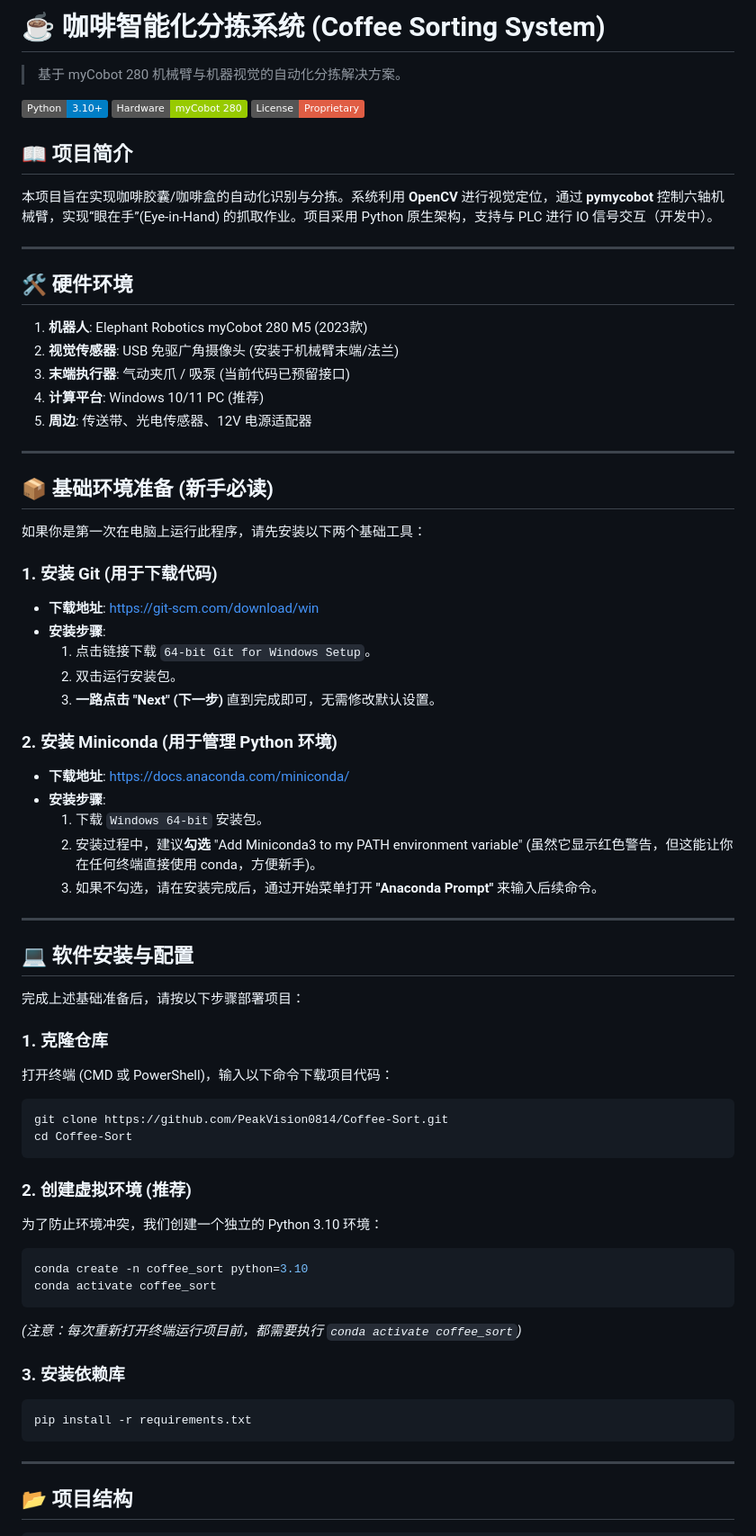
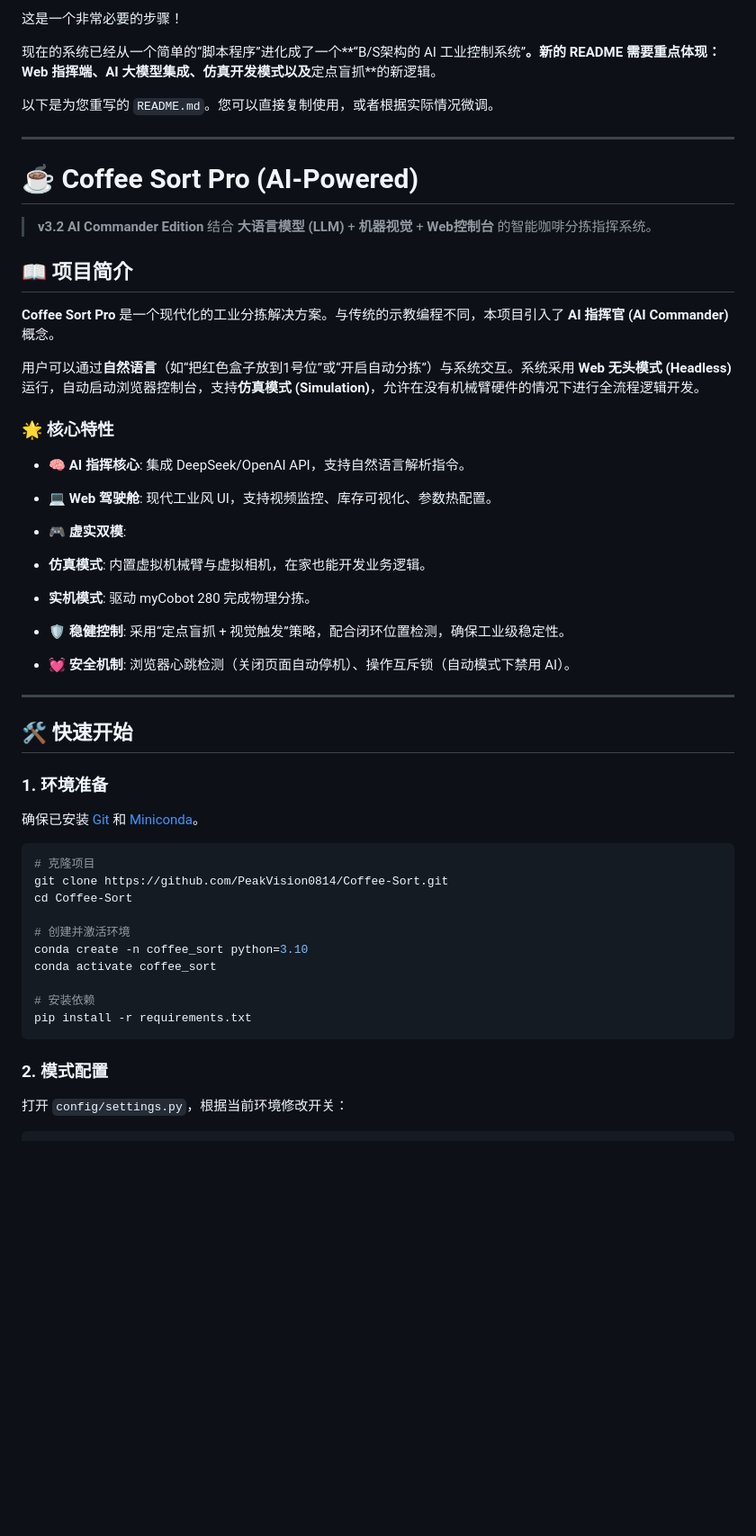
Before and after one commit to PeakVision0814/Coffee-Sort, a Markdown page: README_cn.md, the part around one of its changes. Shown at 90% size. GitHub-like rendering; badges without logos; blank space fills up the shorter version.

Commit message:
Update Chinese README

````diff
--- a/README_cn.md
+++ b/README_cn.md
@@ -1,76 +1,56 @@
-# ☕ 咖啡智能化分拣系统 (Coffee Sorting System)
+这是一个非常必要的步骤！
 
-> 基于 myCobot 280 机械臂与机器视觉的自动化分拣解决方案。
+现在的系统已经从一个简单的“脚本程序”进化成了一个**“B/S架构的 AI 工业控制系统”**。新的 README 需要重点体现：Web 指挥端、AI 大模型集成、仿真开发模式以及**定点盲抓**的新逻辑。
 
-[![Python](https://img.shields.io/badge/Python-3.10%2B-blue)](https://www.python.org/)
-[![Hardware](https://img.shields.io/badge/Hardware-myCobot%20280-green)](https://www.elephantrobotics.com/)
-[![License](https://img.shields.io/badge/License-Proprietary-red)]()
+以下是为您重写的 `README.md`。您可以直接复制使用，或者根据实际情况微调。
+
+---
+
+# ☕ Coffee Sort Pro (AI-Powered)
+
+> **v3.2 AI Commander Edition**
+> 结合 **大语言模型 (LLM)** + **机器视觉** + **Web控制台** 的智能咖啡分拣指挥系统。
 
 ## 📖 项目简介
 
-本项目旨在实现咖啡胶囊/咖啡盒的自动化识别与分拣。系统利用 **OpenCV** 进行视觉定位，通过 **pymycobot** 控制六轴机械臂，实现“眼在手”(Eye-in-Hand) 的抓取作业。项目采用 Python 原生架构，支持与 PLC 进行 IO 信号交互（开发中）。
+**Coffee Sort Pro** 是一个现代化的工业分拣解决方案。与传统的示教编程不同，本项目引入了 **AI 指挥官 (AI Commander)** 概念。
+
+用户可以通过**自然语言**（如“把红色盒子放到1号位”或“开启自动分拣”）与系统交互。系统采用 **Web 无头模式 (Headless)** 运行，自动启动浏览器控制台，支持**仿真模式 (Simulation)**，允许在没有机械臂硬件的情况下进行全流程逻辑开发。
+
+### 🌟 核心特性
+
+* **🧠 AI 指挥核心**: 集成 DeepSeek/OpenAI API，支持自然语言解析指令。
+* **💻 Web 驾驶舱**: 现代工业风 UI，支持视频监控、库存可视化、参数热配置。
+* **🎮 虚实双模**:
+* **仿真模式**: 内置虚拟机械臂与虚拟相机，在家也能开发业务逻辑。
+* **实机模式**: 驱动 myCobot 280 完成物理分拣。
+
+
+* **🛡️ 稳健控制**: 采用“定点盲抓 + 视觉触发”策略，配合闭环位置检测，确保工业级稳定性。
+* **💓 安全机制**: 浏览器心跳检测（关闭页面自动停机）、操作互斥锁（自动模式下禁用 AI）。
 
 ---
 
-## 🛠️ 硬件环境
+## 🛠️ 快速开始
 
-1.  **机器人**: Elephant Robotics myCobot 280 M5 (2023款)
-2.  **视觉传感器**: USB 免驱广角摄像头 (安装于机械臂末端/法兰)
-3.  **末端执行器**: 气动夹爪 / 吸泵 (当前代码已预留接口)
-4.  **计算平台**: Windows 10/11 PC (推荐)
-5.  **周边**: 传送带、光电传感器、12V 电源适配器
+### 1. 环境准备
 
----
+确保已安装 [Git](https://www.google.com/search?q=https://git-scm.com/) 和 [Miniconda](https://docs.anaconda.com/miniconda/)。
 
-## 📦 基础环境准备 (新手必读)
-
-如果你是第一次在电脑上运行此程序，请先安装以下两个基础工具：
-
-### 1. 安装 Git (用于下载代码)
-* **下载地址**: [https://git-scm.com/download/win](https://git-scm.com/download/win)
-* **安装步骤**:
-    1.  点击链接下载 `64-bit Git for Windows Setup`。
-    2.  双击运行安装包。
-    3.  **一路点击 "Next" (下一步)** 直到完成即可，无需修改默认设置。
-
-### 2. 安装 Miniconda (用于管理 Python 环境)
-* **下载地址**: [https://docs.anaconda.com/miniconda/](https://docs.anaconda.com/miniconda/)
-* **安装步骤**:
-    1.  下载 `Windows 64-bit` 安装包。
-    2.  安装过程中，建议**勾选** "Add Miniconda3 to my PATH environment variable" (虽然它显示红色警告，但这能让你在任何终端直接使用 conda，方便新手)。
-    3.  如果不勾选，请在安装完成后，通过开始菜单打开 **"Anaconda Prompt"** 来输入后续命令。
-
----
-
-## 💻 软件安装与配置
-
-完成上述基础准备后，请按以下步骤部署项目：
-
-### 1. 克隆仓库
-打开终端 (CMD 或 PowerShell)，输入以下命令下载项目代码：
 ```bash
+# 克隆项目
 git clone https://github.com/PeakVision0814/Coffee-Sort.git
 cd Coffee-Sort
-```
 
-### 2. 创建虚拟环境 (推荐)
-
-为了防止环境冲突，我们创建一个独立的 Python 3.10 环境：
-
-```bash
+# 创建并激活环境
 conda create -n coffee_sort python=3.10
 conda activate coffee_sort
-```
 
-*(注意：每次重新打开终端运行项目前，都需要执行 `conda activate coffee_sort`)*
-
-### 3. 安装依赖库
-
-```bash
+# 安装依赖
 pip install -r requirements.txt
 ```
 
----
+### 2. 模式配置
 
-## 📂 项目结构
+打开 `config/settings.py`，根据当前环境修改开关：
 
````
Also changed, not shown: other parts of README_cn.md (+73 -91 lines).
